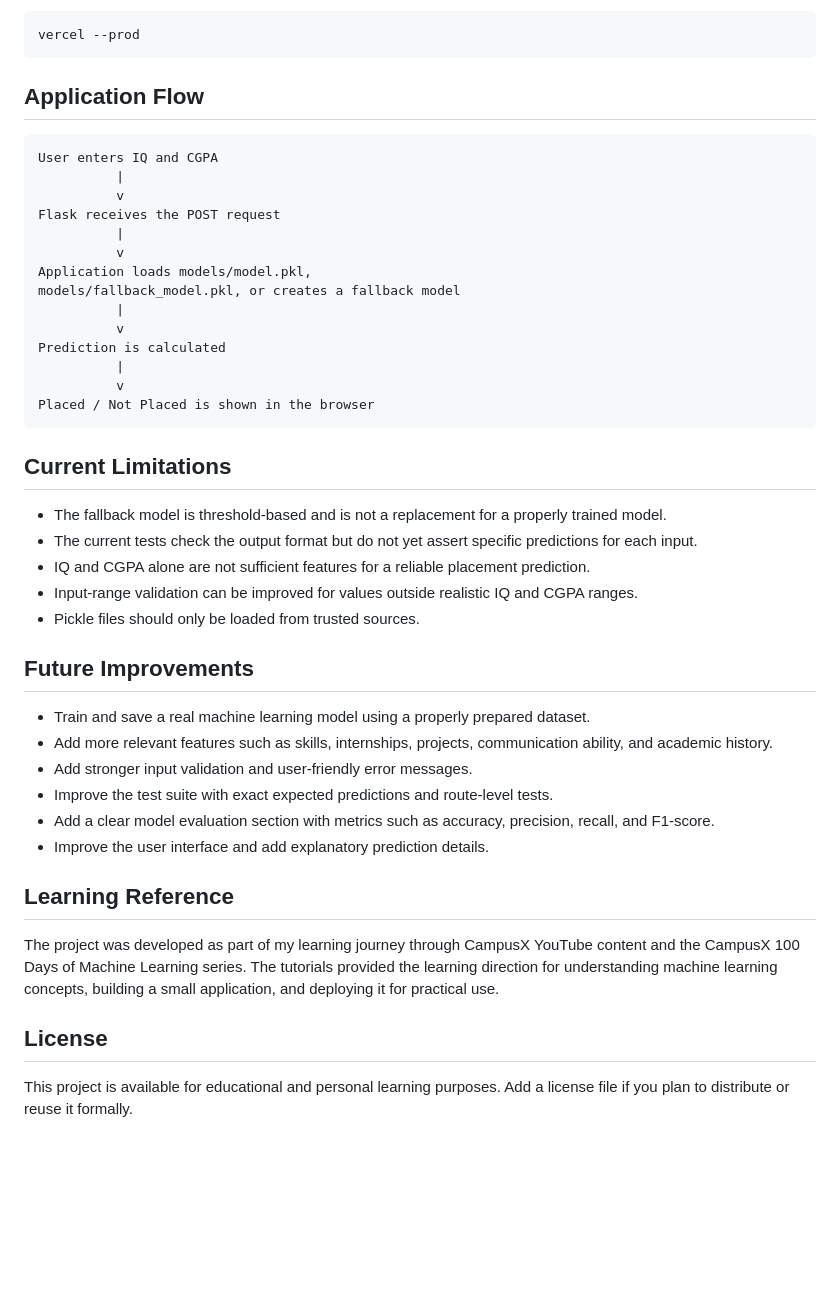
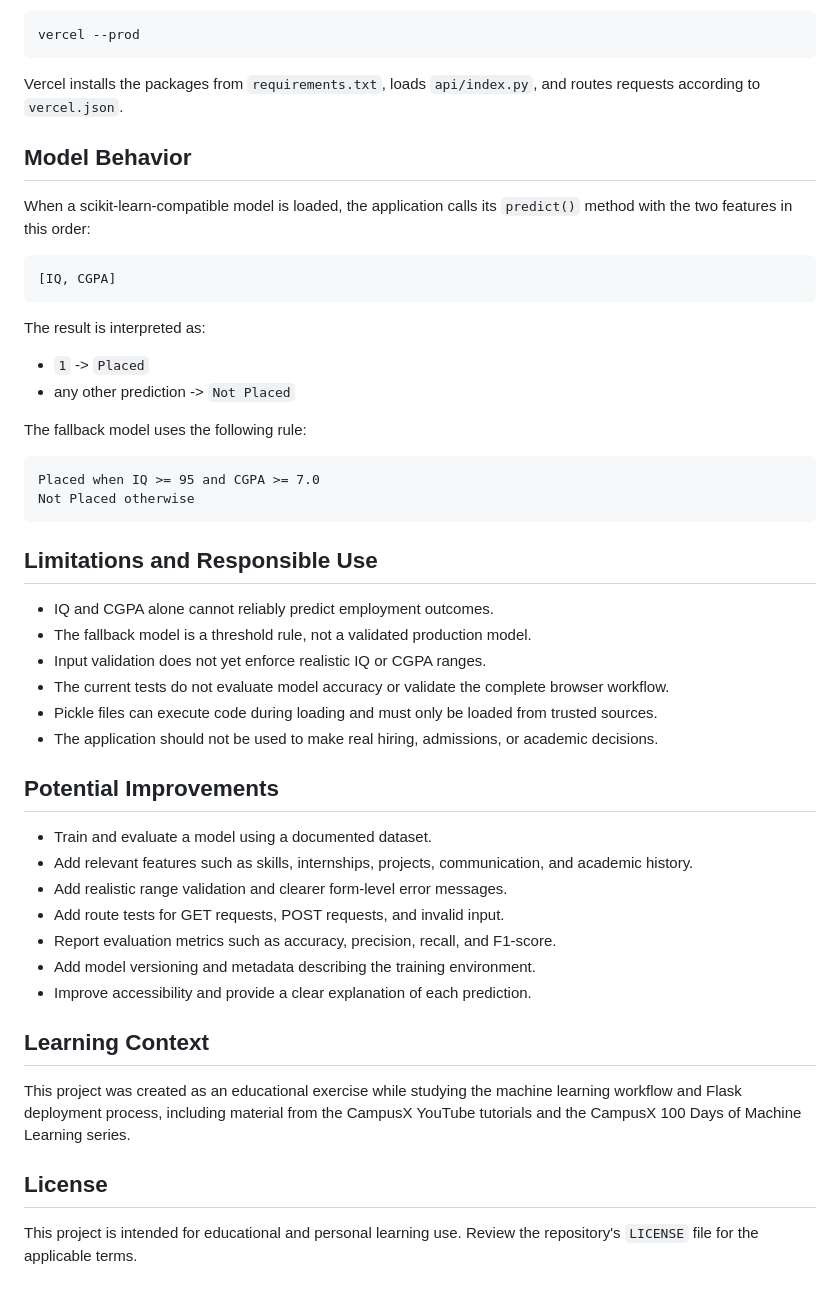
Before and after one commit to Madhav-Paudel/IQ-and-placement-ML-prediction, a Markdown page: model/README.md, the part around one of its changes. GitHub-like rendering; blank space fills up the shorter version.

Commit message:
Improve project documentation

````diff
--- a/model/README.md
+++ b/model/README.md
@@ -175,46 +253,51 @@ For production deployment, use:
 vercel --prod
 ```
 
-## Application Flow
+Vercel installs the packages from `requirements.txt`, loads `api/index.py`, and routes requests according to `vercel.json`.
+
+## Model Behavior
+
+When a scikit-learn-compatible model is loaded, the application calls its `predict()` method with the two features in this order:
 
 ```text
-User enters IQ and CGPA
-          |
-          v
-Flask receives the POST request
-          |
-          v
-Application loads models/model.pkl,
-models/fallback_model.pkl, or creates a fallback model
-          |
-          v
-Prediction is calculated
-          |
-          v
-Placed / Not Placed is shown in the browser
+[IQ, CGPA]
 ```
 
-## Current Limitations
+The result is interpreted as:
 
-- The fallback model is threshold-based and is not a replacement for a properly trained model.
-- The current tests check the output format but do not yet assert specific predictions for each input.
-- IQ and CGPA alone are not sufficient features for a reliable placement prediction.
-- Input-range validation can be improved for values outside realistic IQ and CGPA ranges.
-- Pickle files should only be loaded from trusted sources.
+- `1` -> `Placed`
+- any other prediction -> `Not Placed`
 
-## Future Improvements
+The fallback model uses the following rule:
 
-- Train and save a real machine learning model using a properly prepared dataset.
-- Add more relevant features such as skills, internships, projects, communication ability, and academic history.
-- Add stronger input validation and user-friendly error messages.
-- Improve the test suite with exact expected predictions and route-level tests.
-- Add a clear model evaluation section with metrics such as accuracy, precision, recall, and F1-score.
-- Improve the user interface and add explanatory prediction details.
+```text
+Placed when IQ >= 95 and CGPA >= 7.0
+Not Placed otherwise
+```
 
-## Learning Reference
+## Limitations and Responsible Use
 
-The project was developed as part of my learning journey through CampusX YouTube content and the CampusX 100 Days of Machine Learning series. The tutorials provided the learning direction for understanding machine learning concepts, building a small application, and deploying it for practical use.
+- IQ and CGPA alone cannot reliably predict employment outcomes.
+- The fallback model is a threshold rule, not a validated production model.
+- Input validation does not yet enforce realistic IQ or CGPA ranges.
+- The current tests do not evaluate model accuracy or validate the complete browser workflow.
+- Pickle files can execute code during loading and must only be loaded from trusted sources.
+- The application should not be used to make real hiring, admissions, or academic decisions.
+
+## Potential Improvements
+
+- Train and evaluate a model using a documented dataset.
+- Add relevant features such as skills, internships, projects, communication, and academic history.
+- Add realistic range validation and clearer form-level error messages.
+- Add route tests for GET requests, POST requests, and invalid input.
+- Report evaluation metrics such as accuracy, precision, recall, and F1-score.
+- Add model versioning and metadata describing the training environment.
+- Improve accessibility and provide a clear explanation of each prediction.
+
+## Learning Context
+
+This project was created as an educational exercise while studying the machine learning workflow and Flask deployment process, including material from the CampusX YouTube tutorials and the CampusX 100 Days of Machine Learning series.
 
 ## License
 
-This project is available for educational and personal learning purposes. Add a license file if you plan to distribute or reuse it formally.
+This project is intended for educational and personal learning use. Review the repository's `LICENSE` file for the applicable terms.
````
Also changed, not shown: other parts of model/README.md (+192 -114 lines).
